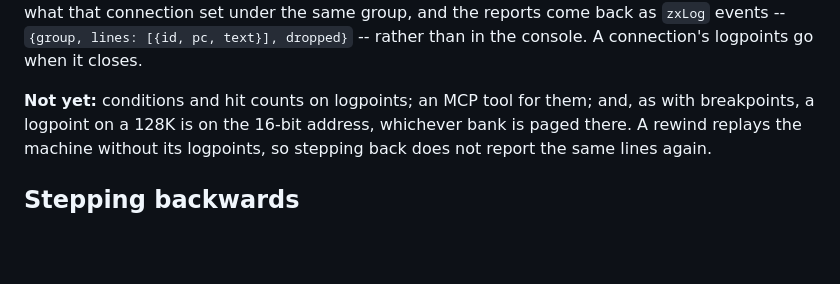
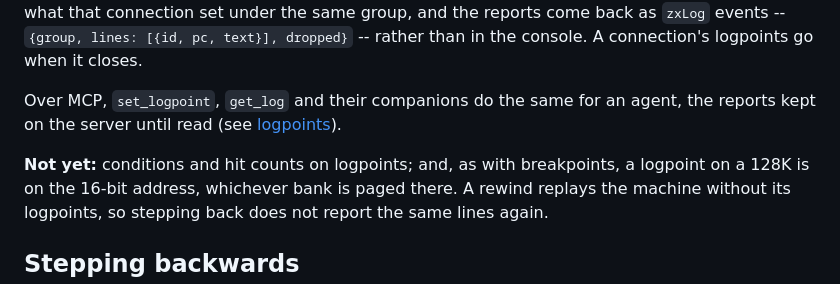
Before and after one commit to jonsole/zx-spectrum-emulator, a Markdown page: docs/vscode-debugging.md, the part around the change. GitHub-like rendering; blank space fills up the shorter version.

Commit message:
Point VS Code's logpoints docs at the MCP tools for them
Co-Authored-By: Claude Opus 5.5 (1M context) <noreply@anthropic.com>

```diff
--- a/docs/vscode-debugging.md
+++ b/docs/vscode-debugging.md
@@ -1070,7 +1070,11 @@ call replaces what that connection set under the same group, and the reports
 come back as `zxLog` events -- `{group, lines: [{id, pc, text}], dropped}` --
 rather than in the console. A connection's logpoints go when it closes.
 
-**Not yet:** conditions and hit counts on logpoints; an MCP tool for them; and,
+Over MCP, `set_logpoint`, `get_log` and their companions do the same for an
+agent, the reports kept on the server until read (see
+[logpoints](mcp.md#logpoints)).
+
+**Not yet:** conditions and hit counts on logpoints; and,
 as with breakpoints, a logpoint on a 128K is on the 16-bit address, whichever
 bank is paged there. A rewind replays the machine without its logpoints, so
 stepping back does not report the same lines again.
```
